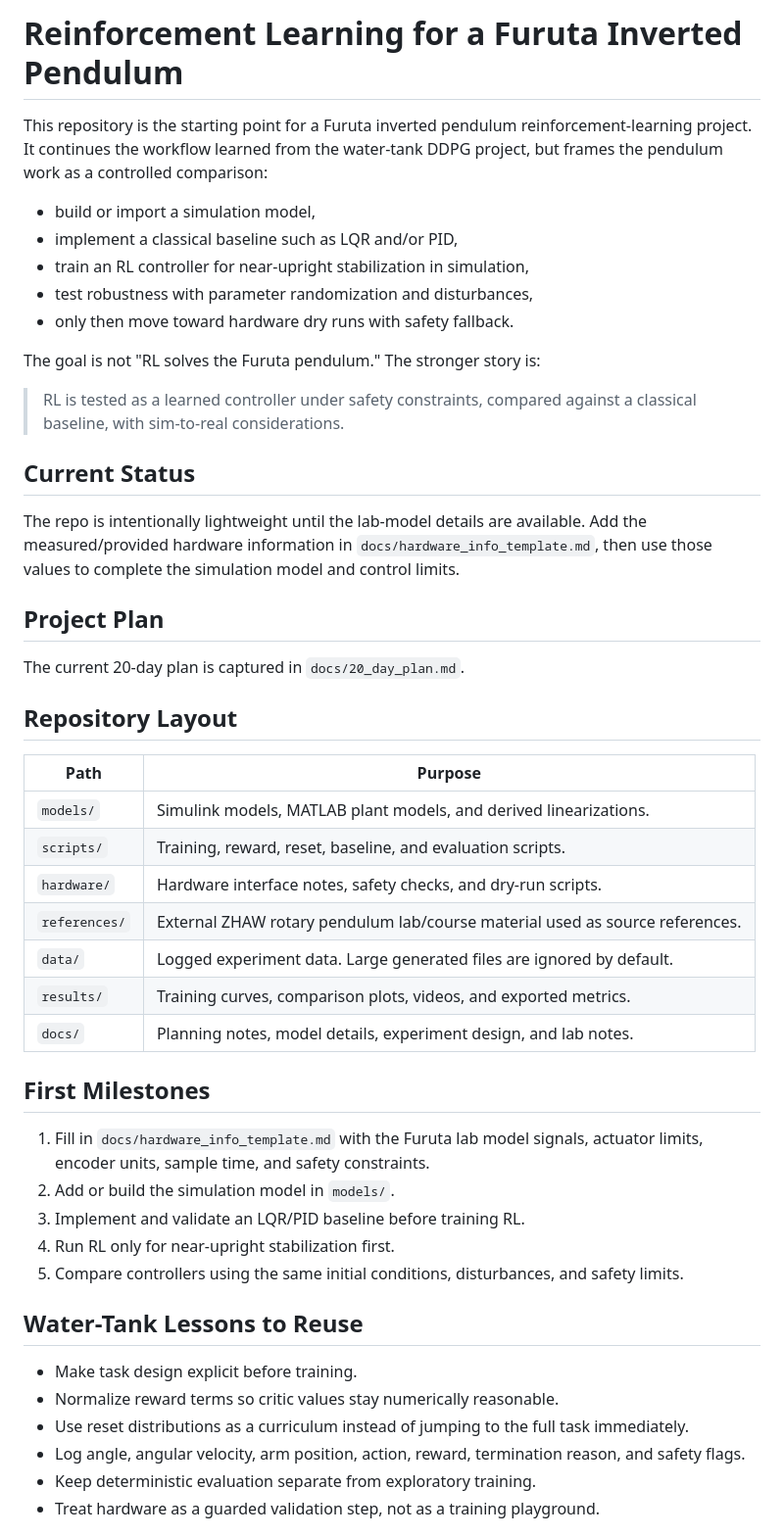
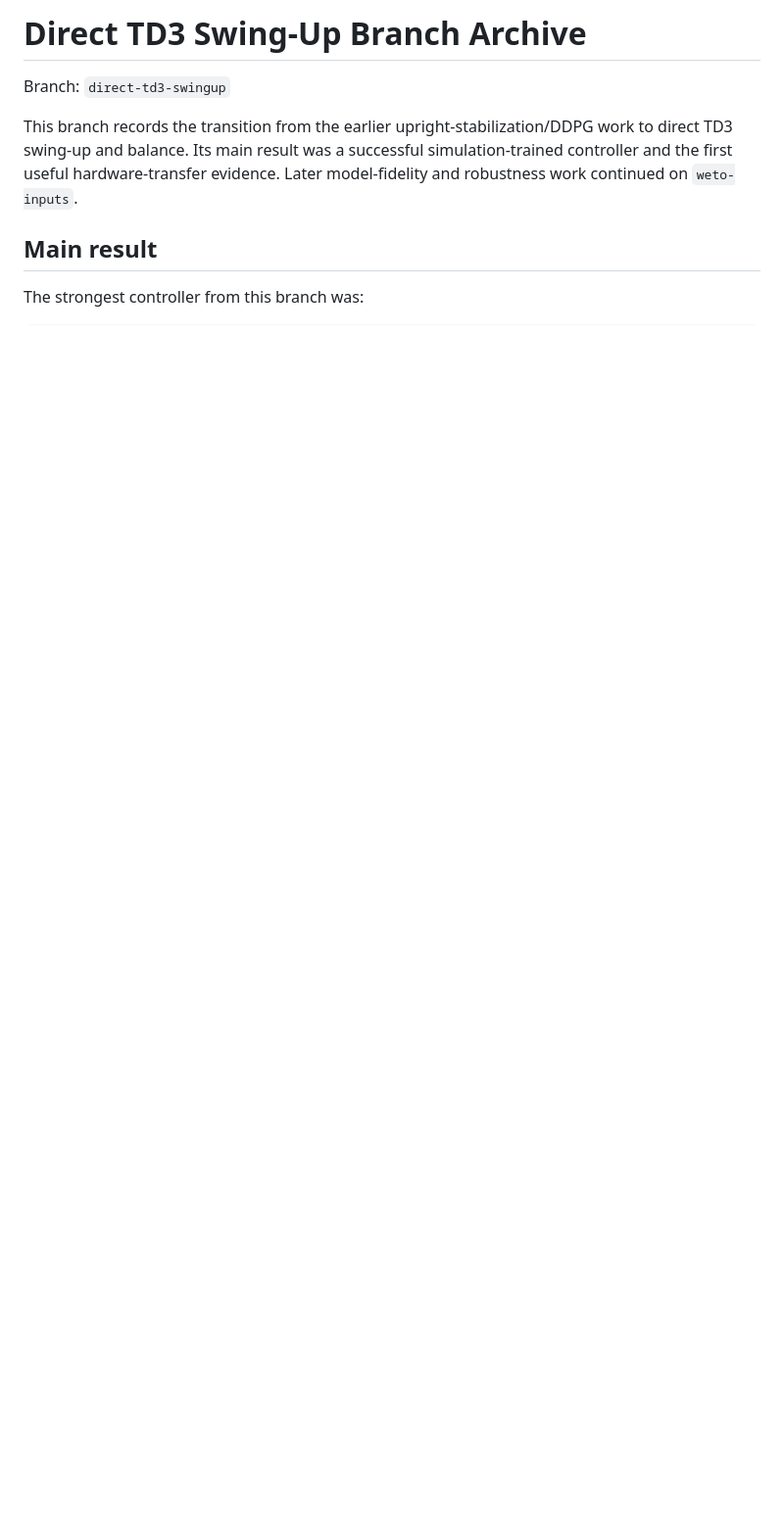
Before and after one commit to BoulusAJ/Reinforcement-Learning-Furuta-Inverted-Pendulum, a Markdown page: README.md, the part around one of its changes. Shown at 98% size. GitHub-like rendering; blank space fills up the shorter version.

Commit message:
Document direct TD3 branch for archive

```diff
--- a/README.md
+++ b/README.md
@@ -1,51 +1,13 @@
-# Reinforcement Learning for a Furuta Inverted Pendulum
+# Direct TD3 Swing-Up Branch Archive
 
-This repository is the starting point for a Furuta inverted pendulum reinforcement-learning project. It continues the workflow learned from the water-tank DDPG project, but frames the pendulum work as a controlled comparison:
+Branch: `direct-td3-swingup`
 
-- build or import a simulation model,
-- implement a classical baseline such as LQR and/or PID,
-- train an RL controller for near-upright stabilization in simulation,
-- test robustness with parameter randomization and disturbances,
-- only then move toward hardware dry runs with safety fallback.
+This branch records the transition from the earlier upright-stabilization/DDPG
+work to direct TD3 swing-up and balance. Its main result was a successful
+simulation-trained controller and the first useful hardware-transfer evidence.
+Later model-fidelity and robustness work continued on `weto-inputs`.
 
-The goal is not "RL solves the Furuta pendulum." The stronger story is:
+## Main result
 
-> RL is tested as a learned controller under safety constraints, compared against a classical baseline, with sim-to-real considerations.
+The strongest controller from this branch was:
 
-## Current Status
-
-The repo is intentionally lightweight until the lab-model details are available. Add the measured/provided hardware information in `docs/hardware_info_template.md`, then use those values to complete the simulation model and control limits.
-
-## Project Plan
-
-The current 20-day plan is captured in `docs/20_day_plan.md`.
-
-## Repository Layout
-
-| Path | Purpose |
-|---|---|
-| `models/` | Simulink models, MATLAB plant models, and derived linearizations. |
-| `scripts/` | Training, reward, reset, baseline, and evaluation scripts. |
-| `hardware/` | Hardware interface notes, safety checks, and dry-run scripts. |
-| `references/` | External ZHAW rotary pendulum lab/course material used as source references. |
-| `data/` | Logged experiment data. Large generated files are ignored by default. |
-| `results/` | Training curves, comparison plots, videos, and exported metrics. |
-| `docs/` | Planning notes, model details, experiment design, and lab notes. |
-
-## First Milestones
-
-1. Fill in `docs/hardware_info_template.md` with the Furuta lab model signals, actuator limits, encoder units, sample time, and safety constraints.
-2. Add or build the simulation model in `models/`.
-3. Implement and validate an LQR/PID baseline before training RL.
-4. Run RL only for near-upright stabilization first.
-5. Compare controllers using the same initial conditions, disturbances, and safety limits.
-
-## Water-Tank Lessons to Reuse
-
-- Make task design explicit before training.
-- Normalize reward terms so critic values stay numerically reasonable.
-- Use reset distributions as a curriculum instead of jumping to the full task immediately.
-- Log angle, angular velocity, arm position, action, reward, termination reason, and safety flags.
-- Keep deterministic evaluation separate from exploratory training.
-- Treat hardware as a guarded validation step, not as a training playground.
-
```
Also changed, not shown: other parts of README.md (+122 -17 lines).
